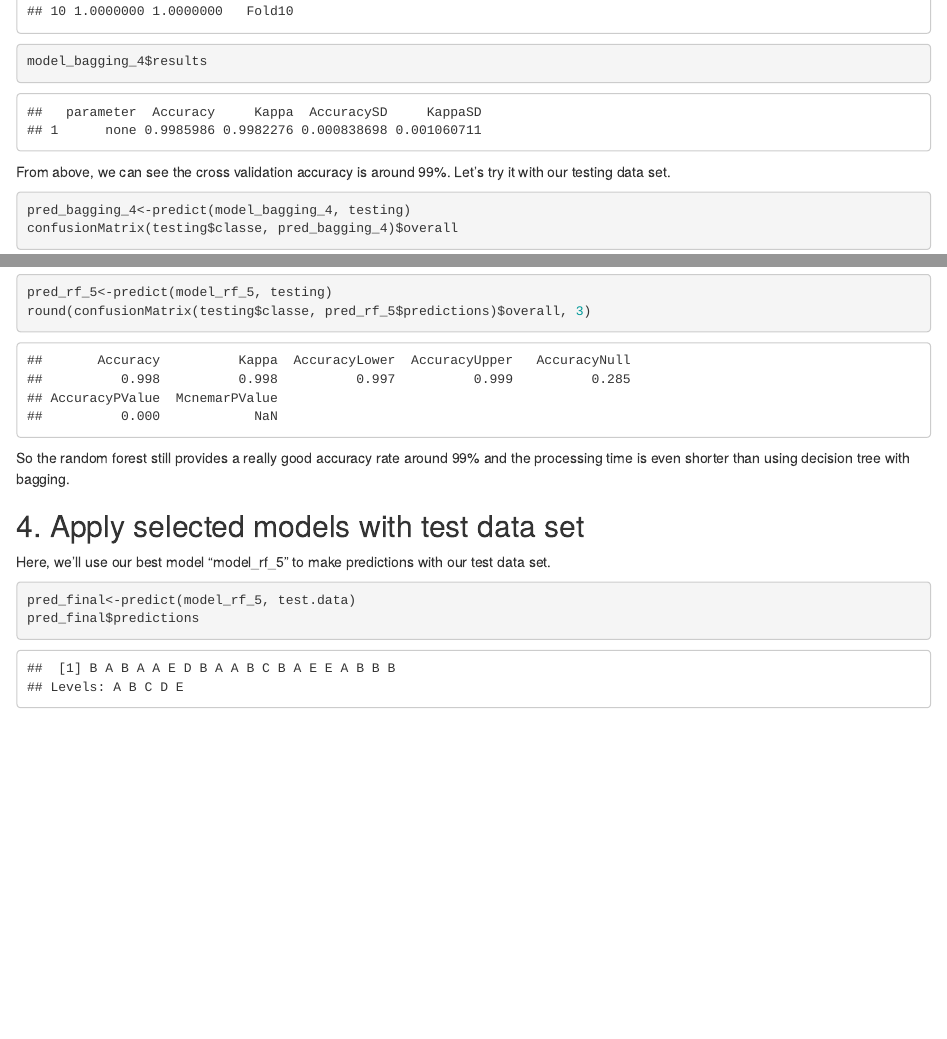
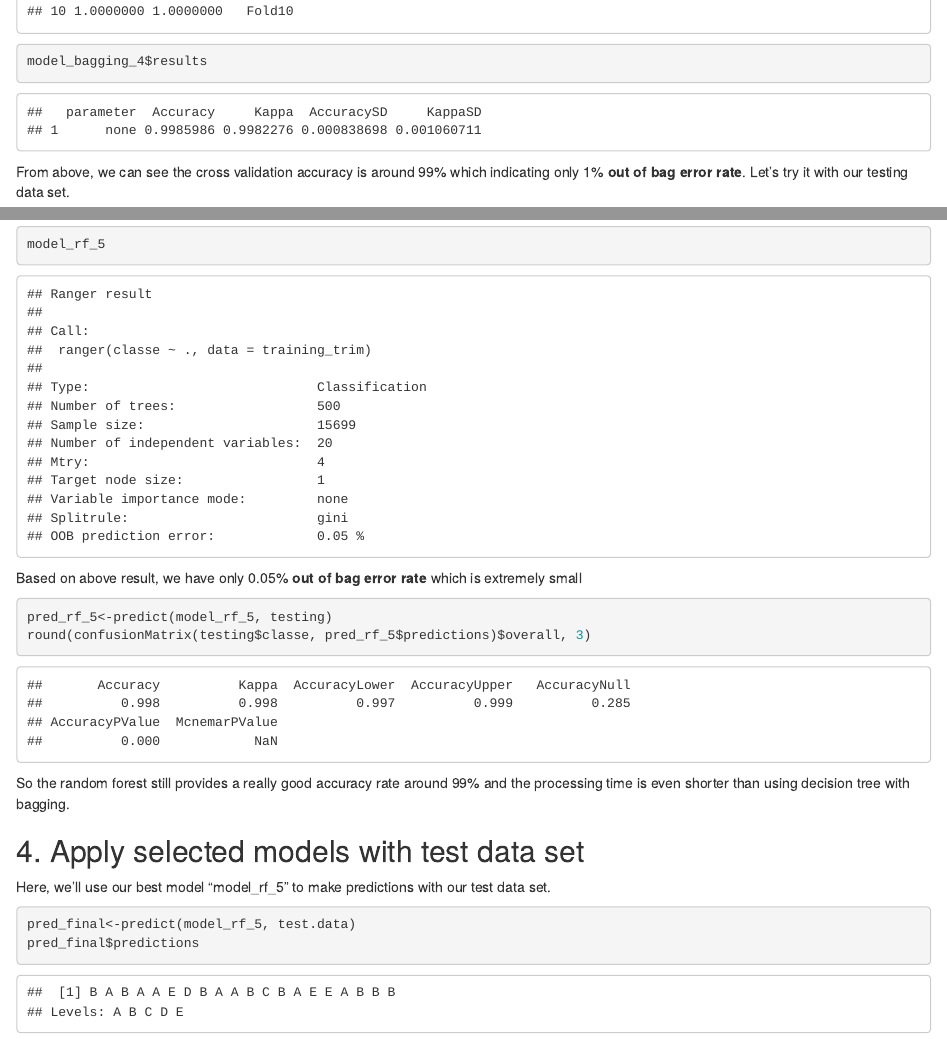
Before and after one commit to Waylan49/PM_Assignment, an R Markdown document (Assignment.rmd): the page in a window 1100 px wide, from 5320 px down, and a second part further down, joined at a grey line. The pictures show the output file Assignment.html that the author committed with the source, opened offline.

Commit message:
Forth Commit

````diff
--- a/Assignment.rmd
+++ b/Assignment.rmd
@@ -156,7 +156,8 @@ model_bagging_4$resample
 model_bagging_4$results
 ```
 
-From above, we can see the cross validation accuracy is around 99%. Let's try it with our testing data set.
+From above, we can see the cross validation accuracy is around 99% which indicating only 1% **out of bag error rate**.
+Let's try it with our testing data set.
 ```{r}
 pred_bagging_4<-predict(model_bagging_4, testing)
 confusionMatrix(testing$classe, pred_bagging_4)$overall
@@ -175,6 +176,11 @@ library(ranger)
 system.time(
 model_rf_5<-ranger(classe~., data=training_trim)
 )
+model_rf_5
+```
+Based on above result, we have only 0.05% **out of bag error rate** which is extremely small
+
+```{r}
 pred_rf_5<-predict(model_rf_5, testing)
 round(confusionMatrix(testing$classe, pred_rf_5$predictions)$overall, 3)
 ```
````
Also changed, not shown: Assignment.html, Prediction_Assignment_Writeup.pdf, Assignment.rmd (4 more changed lines).
